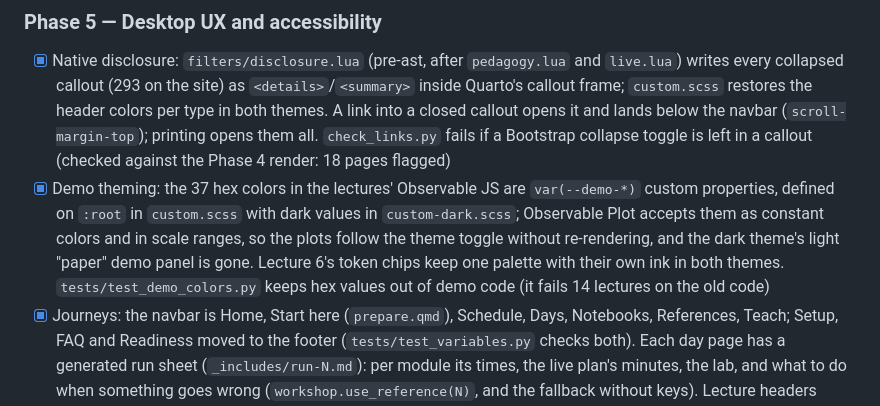
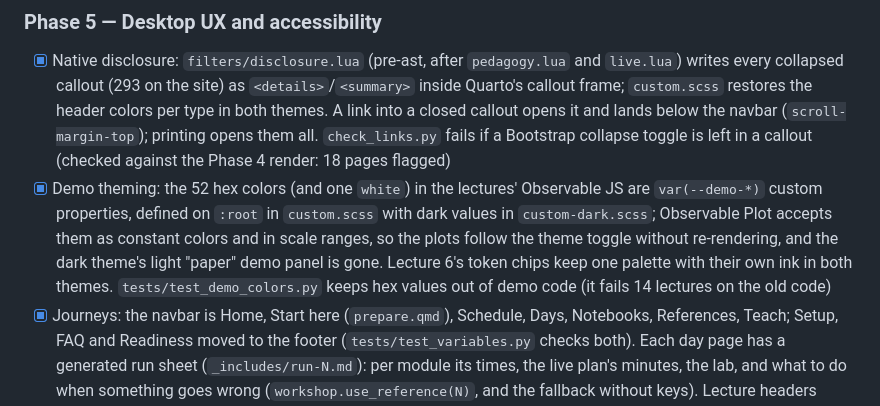
Before and after one commit to genial-labs-ai/nlp-llms, a Markdown page: PLAN.md, the part around the change. Rendered like a GitHub page.

Commit message:
PLAN: the measured count of demo colors replaced
Co-Authored-By: Claude Opus 5.5 <noreply@anthropic.com>

```diff
--- a/PLAN.md
+++ b/PLAN.md
@@ -582,7 +582,7 @@ Romeo approved a revision from four to five days after a review brief and a crit
 ### Phase 5 — Desktop UX and accessibility
 
 - [x] Native disclosure: `filters/disclosure.lua` (pre-ast, after `pedagogy.lua` and `live.lua`) writes every collapsed callout (293 on the site) as `<details>`/`<summary>` inside Quarto's callout frame; `custom.scss` restores the header colors per type in both themes. A link into a closed callout opens it and lands below the navbar (`scroll-margin-top`); printing opens them all. `check_links.py` fails if a Bootstrap collapse toggle is left in a callout (checked against the Phase 4 render: 18 pages flagged)
-- [x] Demo theming: the 37 hex colors in the lectures' Observable JS are `var(--demo-*)` custom properties, defined on `:root` in `custom.scss` with dark values in `custom-dark.scss`; Observable Plot accepts them as constant colors and in scale ranges, so the plots follow the theme toggle without re-rendering, and the dark theme's light "paper" demo panel is gone. Lecture 6's token chips keep one palette with their own ink in both themes. `tests/test_demo_colors.py` keeps hex values out of demo code (it fails 14 lectures on the old code)
+- [x] Demo theming: the 52 hex colors (and one `white`) in the lectures' Observable JS are `var(--demo-*)` custom properties, defined on `:root` in `custom.scss` with dark values in `custom-dark.scss`; Observable Plot accepts them as constant colors and in scale ranges, so the plots follow the theme toggle without re-rendering, and the dark theme's light "paper" demo panel is gone. Lecture 6's token chips keep one palette with their own ink in both themes. `tests/test_demo_colors.py` keeps hex values out of demo code (it fails 14 lectures on the old code)
 - [x] Journeys: the navbar is Home, Start here (`prepare.qmd`), Schedule, Days, Notebooks, References, Teach; Setup, FAQ and Readiness moved to the footer (`tests/test_variables.py` checks both). Each day page has a generated run sheet (`_includes/run-N.md`): per module its times, the live plan's minutes, the lab, and what to do when something goes wrong (`workshop.use_reference(N)`, and the fallback without keys). Lecture headers show when each part runs ("11:30 lecture · 13:25 lab · 14:20 debrief"); a "next activity" line was not added, since the part times give it
 - [x] Browser checks: `scripts/check_browser.py` (Playwright, Chromium) serves `docs/` and checks every page at 1280 x 800 and a representative set at 1440 x 900, 1920 x 1080 and 1366 x 768 at 150% zoom, each in both themes: the theme applied, no sideways scroll, the navbar, no script errors or failed requests, KaTeX typeset, every demo drawn without an Observable error, and the keyboard path through an answer (Tab, focus ring, Enter, Space). 114 page loads, 0 problems on this Mac; against the Phase 4 render it flags the old navbar and the missing `<details>`. Runs in the render job of `publish.yml`; `browser` dependency group
 
```
